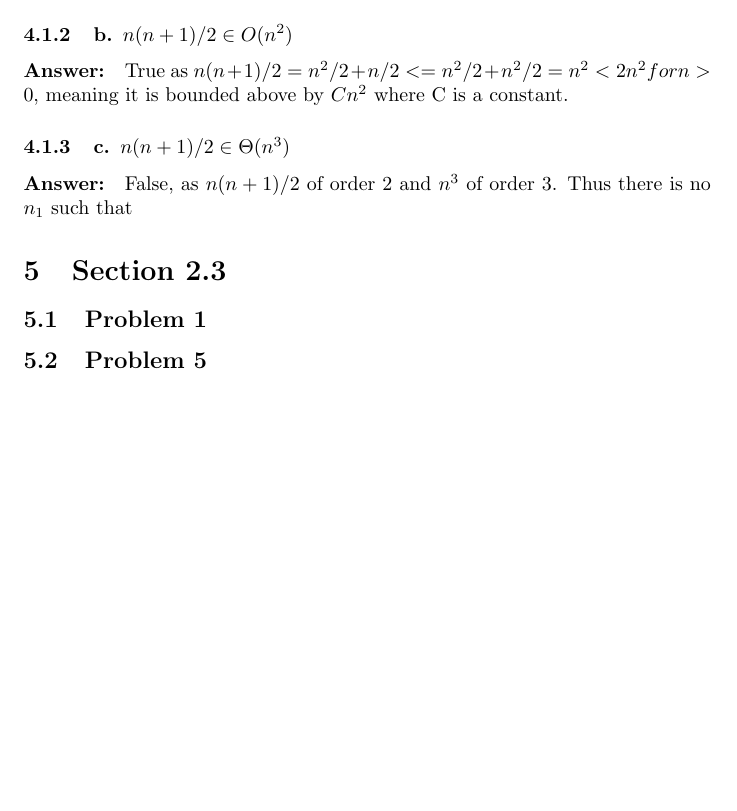
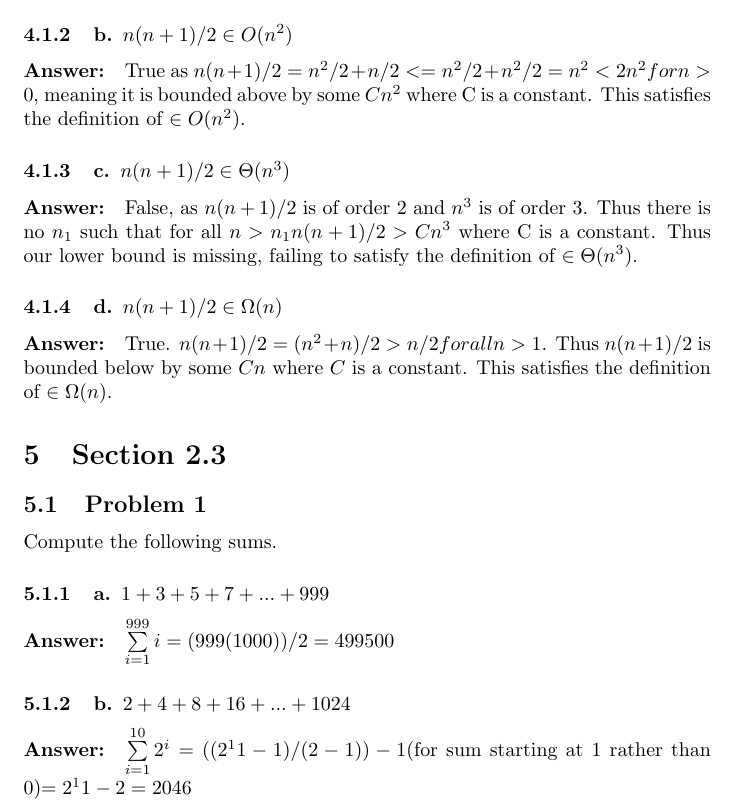
Before and after one commit to hadimarchi/college, a LaTeX problem sheet (fall_2018/Algorithms/HW1/HW1.tex): part of page 5 of 5 before the commit and part of page 5 of 6 after it, cut so that both start at the same text, the shorter picture padded with empty space. Compiled offline with pdfLaTeX.

Commit message:
continued progress on Algorithms HW1

```diff
--- a/fall_2018/Algorithms/HW1/HW1.tex
+++ b/fall_2018/Algorithms/HW1/HW1.tex
@@ -113,12 +113,23 @@
       True as $n(n+1)/2$ is on the order of $n^2$, thus it is certainly bounded above by $Cn^3$ where C is a constant.
   \subsubsection{b. $n(n + 1)/2 \in O(n^2 )$}
     \paragraph{Answer:}
-      True as $n(n+1)/2 = n^2/2 + n/2 <= n^2/2 + n^2/2 = n^2 < 2n^2 for n>0$, meaning it is bounded above by $Cn^2$ where C is a constant.
+      True as $n(n+1)/2 = n^2/2 + n/2 <= n^2/2 + n^2/2 = n^2 < 2n^2 for n>0$, meaning it is bounded above by some $Cn^2$ where C is a constant. This satisfies the definition of $\in O(n^2)$.
   \subsubsection{c. $n(n + 1)/2 \in \Theta(n^3 )$}
     \paragraph{Answer:}
-      False, as $n(n+1)/2$ of order 2 and $n^3$ of order 3. Thus there is no $n_{1}$ such that
+      False, as $n(n+1)/2$ is of order 2 and $n^3$ is of order 3. Thus there is no $n_{1}$ such that
+      for all $n>n_{1} n(n+1)/2 > Cn^3$ where C is a constant. Thus our lower bound is missing, failing to satisfy the definition of $\in \Theta(n^3)$.
+  \subsubsection{d. $n(n + 1)/2 \in \Omega(n)$}
+    \paragraph{Answer:}
+      True. $n(n+1)/2 = (n^2+n)/2 > n/2 for all n>1$. Thus $n(n+1)/2$ is bounded below by some $Cn$ where $C$ is a constant. This satisfies the definition of $\in \Omega(n)$.
 \section{Section 2.3}
   \subsection{Problem 1}
+    Compute the following sums.
+  \subsubsection{a. $1 + 3 + 5 + 7 + . . . + 999$}
+    \paragraph{Answer:}
+      $\sum\limits_{i=1}^{999}i = (999(1000))/2 = 499500$
+  \subsubsection{b. $2 + 4 + 8 + 16 + . . . + 1024$}
+    \paragraph{Answer:}
+      $\sum\limits_{i=1}^{10}2^i = ((2^11 - 1)/(2-1)) -1$(for sum starting at 1 rather than 0)$ = 2^11 -2 = 2046$
   \subsection{Problem 5}
 \section{Section 2.4}
   \subsection{Problem 1}
```
Also changed, not shown: fall_2018/Algorithms/HW1/HW1.pdf, 1 other file.
